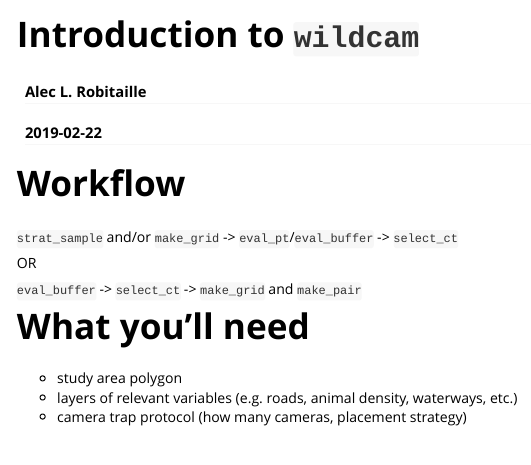
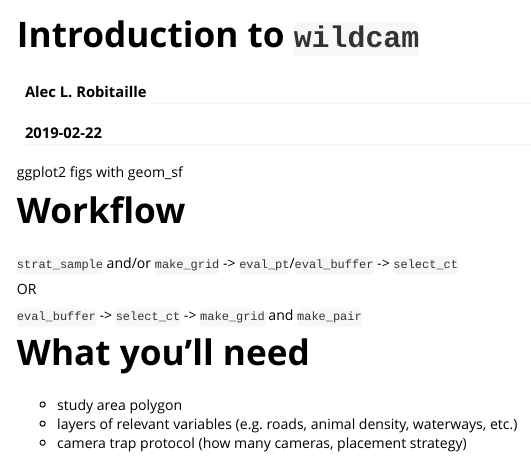
Before and after one commit to robitalec/camtrapmonitoring, an R Markdown document (vignettes/intro-wildcam.Rmd): the page in a window 1100 px wide, from its top. Rendered offline with R 4.5, knitr and Pandoc, with nearby package versions; some code elsewhere in the file could not run offline; long lines of code are wrapped.

Commit message:
add ggplot2 to suggests for vignette figs

````diff
--- a/vignettes/intro-wildcam.Rmd
+++ b/vignettes/intro-wildcam.Rmd
@@ -15,6 +15,10 @@
   comment = "#>"
 )
 ```
+
+
+ggplot2 figs with geom_sf
+
 
 
 # Workflow
````
Also changed, not shown: 1 other file.
